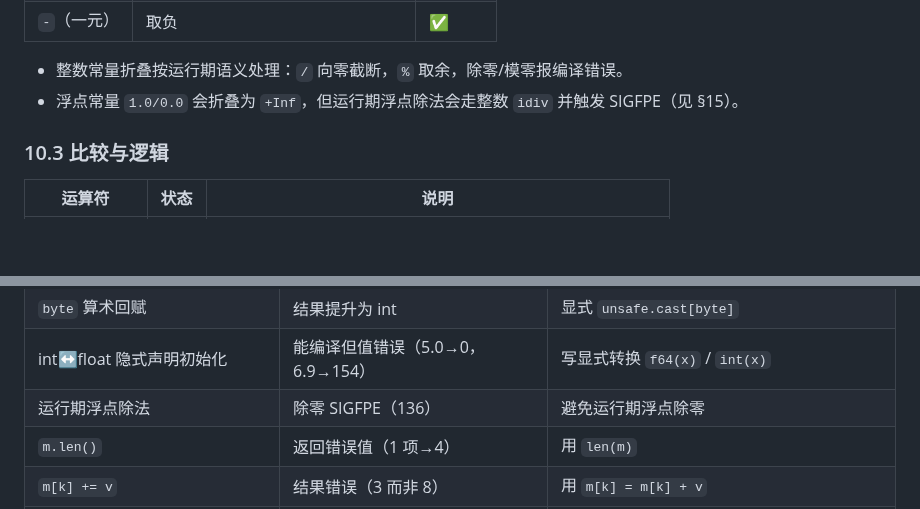
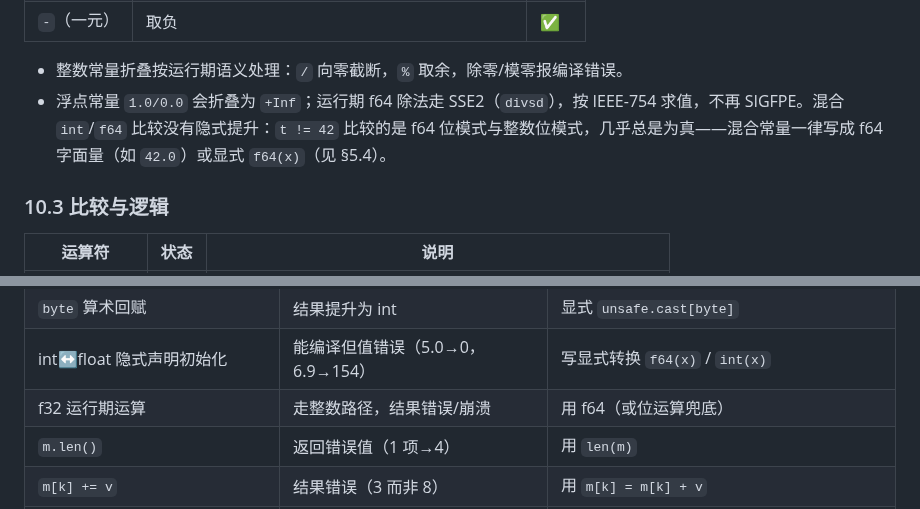
Before and after one commit to Cuteify/tiny, a Markdown page: docs/LANGUAGE.md, 2 parts joined by grey strips. Rendered like a GitHub page; blank space fills up the shorter version.

```diff
--- a/docs/LANGUAGE.md
+++ b/docs/LANGUAGE.md
@@ -1154,7 +1154,7 @@ default:
 | `-`（一元） | 取负 | ✅ |
 
 - 整数常量折叠按运行期语义处理：`/` 向零截断，`%` 取余，除零/模零报编译错误。
-- 浮点常量 `1.0/0.0` 会折叠为 `+Inf`，但运行期浮点除法会走整数 `idiv` 并触发 SIGFPE（见 §15）。
+- 浮点常量 `1.0/0.0` 会折叠为 `+Inf`；运行期 f64 除法走 SSE2（`divsd`），按 IEEE-754 求值，不再 SIGFPE。混合 `int`/`f64` 比较没有隐式提升：`t != 42` 比较的是 f64 位模式与整数位模式，几乎总是为真——混合常量一律写成 f64 字面量（如 `42.0`）或显式 `f64(x)`（见 §5.4）。
 
 ### 10.3 比较与逻辑
 
@@ -1696,7 +1696,7 @@ import (
 | `byte` 字面量赋值 | `need type byte, not int` | 用 `u8` 或 `unsafe.cast[byte]` |
 | `byte` 算术回赋 | 结果提升为 int | 显式 `unsafe.cast[byte]` |
 | int↔float 隐式声明初始化 | 能编译但值错误（5.0→0，6.9→154） | 写显式转换 `f64(x)` / `int(x)` |
-| 运行期浮点除法 | 除零 SIGFPE（136） | 避免运行期浮点除零 |
+| f32 运行期运算 | 走整数路径，结果错误/崩溃 | 用 f64（或位运算兜底） |
 | `m.len()` | 返回错误值（1 项→4） | 用 `len(m)` |
 | `m[k] += v` | 结果错误（3 而非 8） | 用 `m[k] = m[k] + v` |
 | `s.len()` | 返回错误值（56） | 用 `len(s)` |
```
Also changed, not shown: other parts of docs/LANGUAGE.md (+4 -4 lines), selfhost/lex/README.md (+11 -2 lines).
